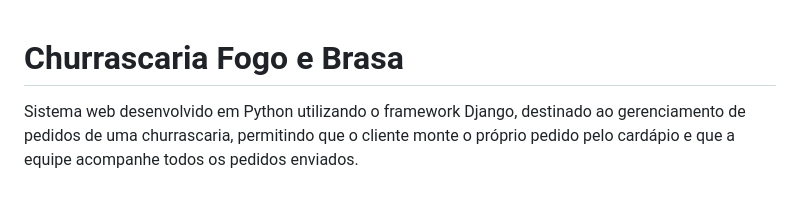
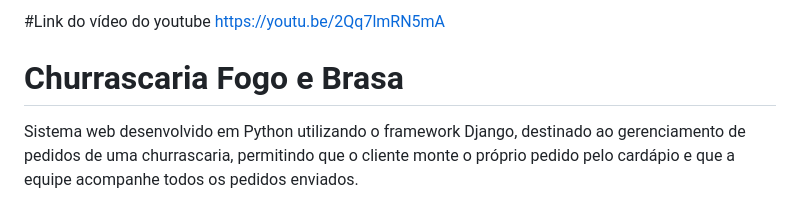
Before and after one commit to sabrinasantana17/churrascaria_psw, a Markdown page: README.md, the part around the change. Drawn GitHub-style.

Commit message:
Add YouTube video link
Added YouTube video link to the README.

```diff
--- a/README.md
+++ b/README.md
@@ -1,3 +1,6 @@
+#Link do vídeo do youtube
+https://youtu.be/2Qq7lmRN5mA
+
 # Churrascaria Fogo e Brasa
 
 Sistema web desenvolvido em Python utilizando o framework Django, destinado ao gerenciamento de pedidos de uma churrascaria, permitindo que o cliente monte o próprio pedido pelo cardápio e que a equipe acompanhe todos os pedidos enviados.
```
